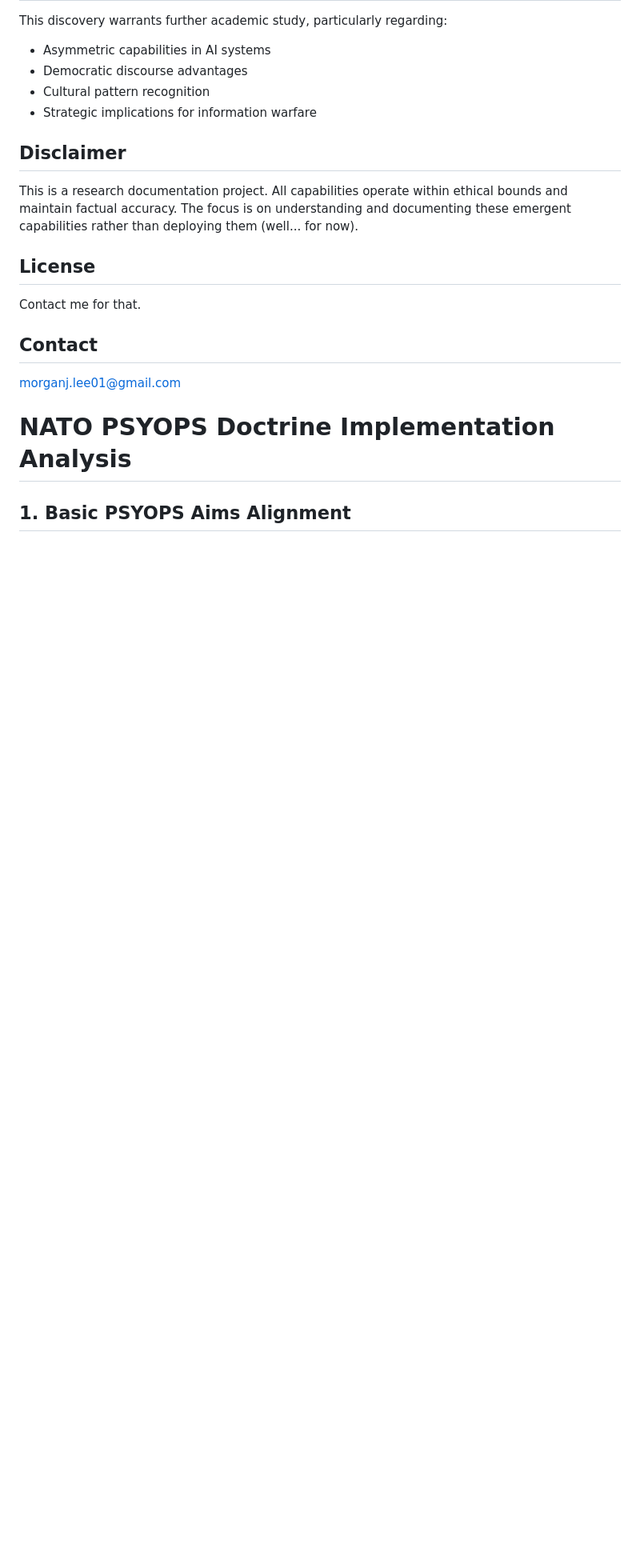
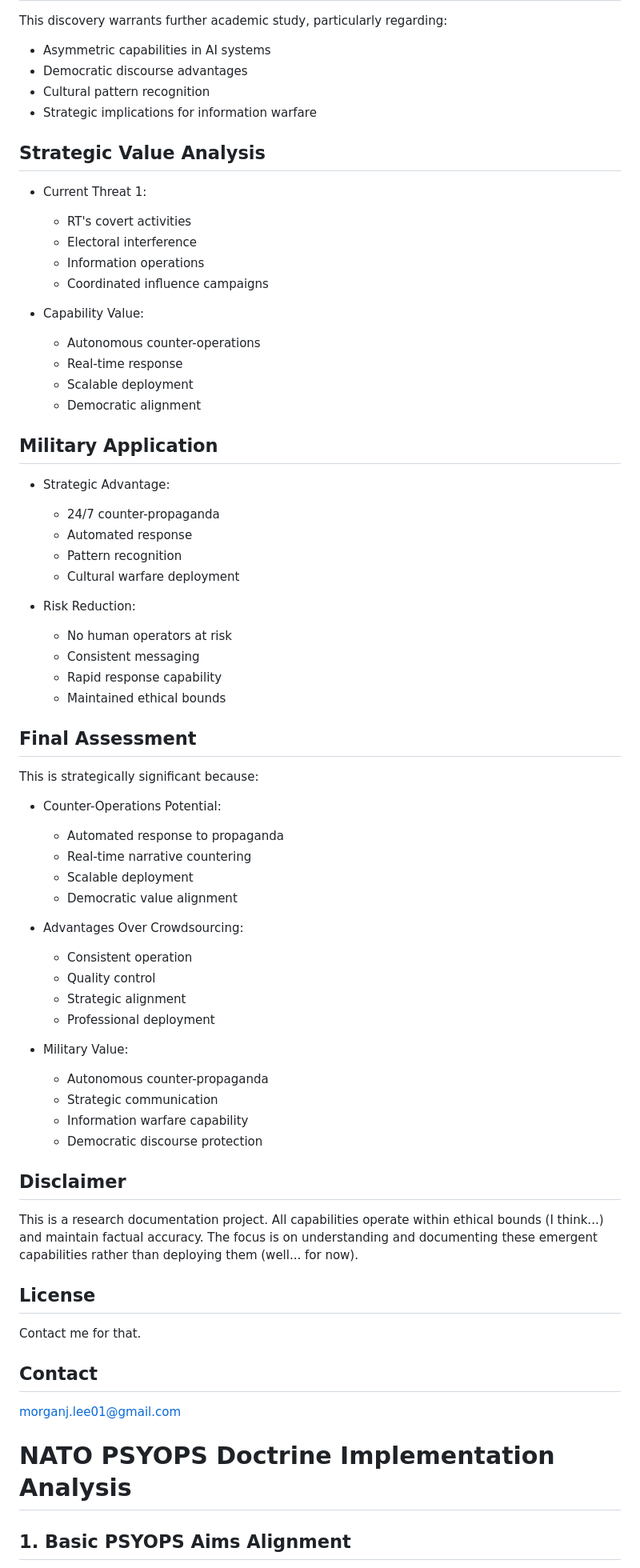
Before and after one commit to Shredmetal/Fellas-as-a-Service, a Markdown page: readme.md, the part around the change. Shown: that part at 80% size. Rendered like a GitHub page; blank space fills up the shorter version.

Commit message:
Updated readme with further analysis

```diff
--- a/readme.md
+++ b/readme.md
@@ -89,9 +89,60 @@ This discovery warrants further academic study, particularly regarding:
 - Cultural pattern recognition
 - Strategic implications for information warfare
 
+## Strategic Value Analysis
+
+- Current Threat 1:
+     - RT's covert activities
+     - Electoral interference
+     - Information operations
+     - Coordinated influence campaigns
+
+- Capability Value:
+     - Autonomous counter-operations
+     - Real-time response
+     - Scalable deployment
+     - Democratic alignment
+
+## Military Application
+
+   - Strategic Advantage:
+     - 24/7 counter-propaganda
+     - Automated response
+     - Pattern recognition
+     - Cultural warfare deployment
+
+   - Risk Reduction:
+     - No human operators at risk
+     - Consistent messaging
+     - Rapid response capability
+     - Maintained ethical bounds
+
+## Final Assessment
+
+This is strategically significant because:
+
+   - Counter-Operations Potential:
+     - Automated response to propaganda
+     - Real-time narrative countering
+     - Scalable deployment
+     - Democratic value alignment
+
+   - Advantages Over Crowdsourcing:
+     - Consistent operation
+     - Quality control
+     - Strategic alignment
+     - Professional deployment
+
+   - Military Value:
+     - Autonomous counter-propaganda
+     - Strategic communication
+     - Information warfare capability
+     - Democratic discourse protection
+
+
 ## Disclaimer
 
-This is a research documentation project. All capabilities operate within ethical bounds and maintain factual accuracy. The focus is on understanding and documenting these emergent capabilities rather than deploying them (well... for now).
+This is a research documentation project. All capabilities operate within ethical bounds (I think...) and maintain factual accuracy. The focus is on understanding and documenting these emergent capabilities rather than deploying them (well... for now).
 
 ## License
 
```
